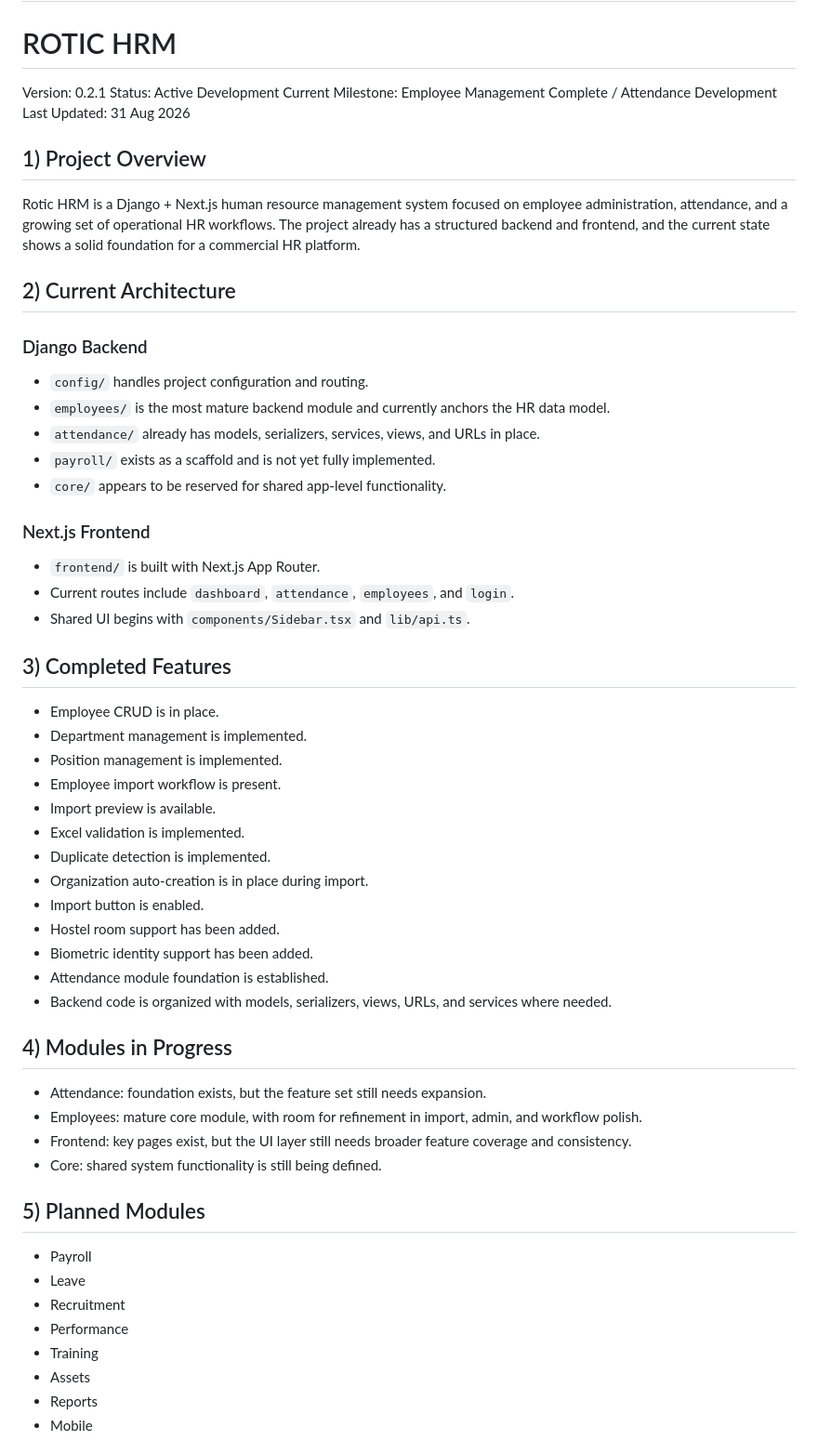
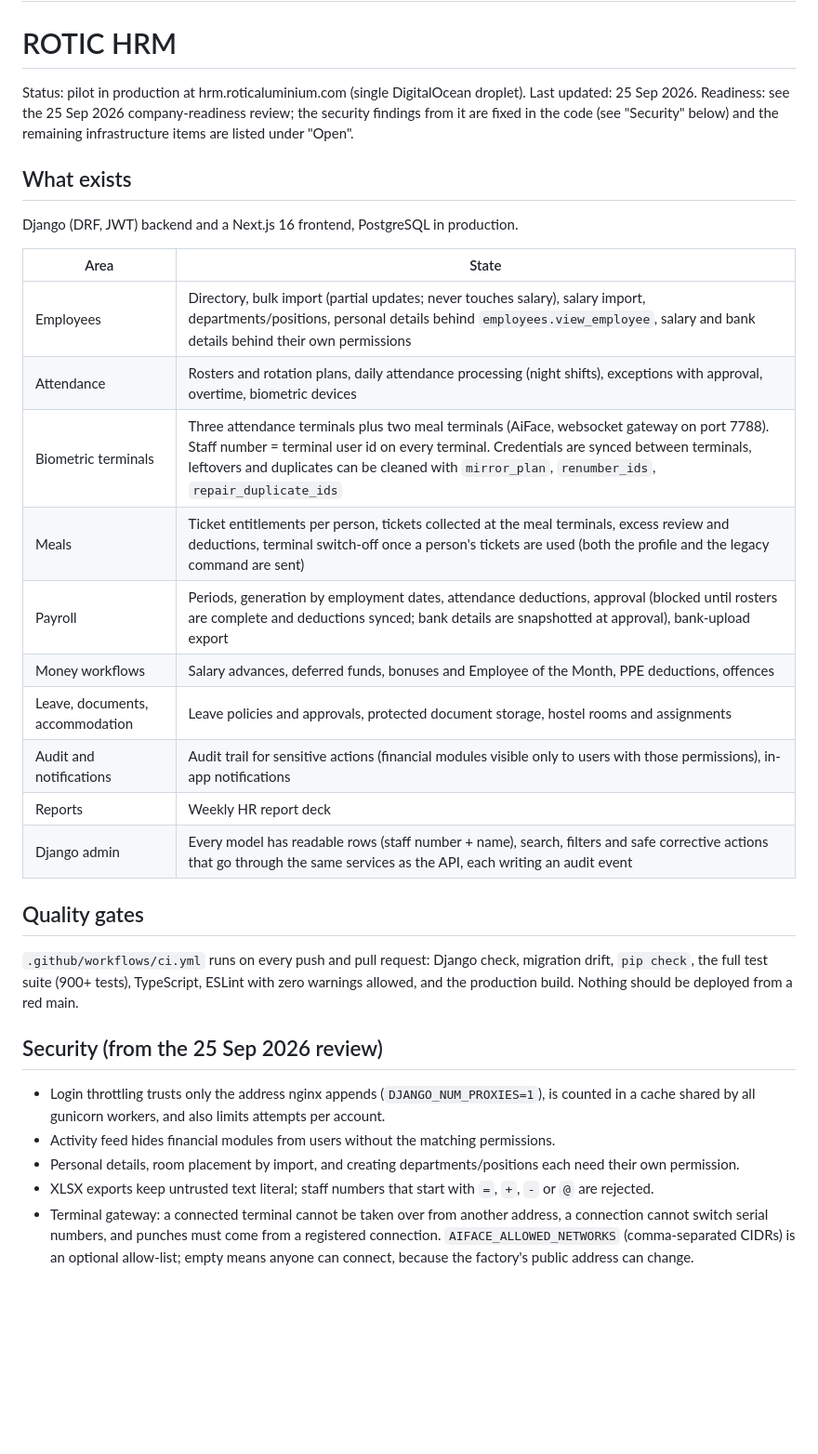
Before and after one commit to eeloch/HRMCOPY, a Markdown page: PROJECT_STATUS.md, the part around one of its changes. Shown at 93% size. Drawn GitHub-style; blank space fills up the shorter version.

Commit message:
Docs: refresh PROJECT_STATUS.md to the real state and add an operations runbook
Co-Authored-By: Claude Sonnet 5 <noreply@anthropic.com>

```diff
--- a/PROJECT_STATUS.md
+++ b/PROJECT_STATUS.md
@@ -2,56 +2,38 @@
 
 # ROTIC HRM
 
-Version: 0.2.1
-Status: Active Development
-Current Milestone: Employee Management Complete / Attendance Development
-Last Updated: 31 Aug 2026
+Status: pilot in production at hrm.roticaluminium.com (single DigitalOcean droplet). Last updated: 25 Sep 2026.
+Readiness: see the 25 Sep 2026 company-readiness review; the security findings from it are fixed in the code (see
+"Security" below) and the remaining infrastructure items are listed under "Open".
 
+## What exists
+Django (DRF, JWT) backend and a Next.js 16 frontend, PostgreSQL in production.
 
-## 1) Project Overview
-Rotic HRM is a Django + Next.js human resource management system focused on employee administration, attendance, and a growing set of operational HR workflows. The project already has a structured backend and frontend, and the current state shows a solid foundation for a commercial HR platform.
+| Area | State |
+|---|---|
+| Employees | Directory, bulk import (partial updates; never touches salary), salary import, departments/positions, personal details behind `employees.view_employee`, salary and bank details behind their own permissions |
+| Attendance | Rosters and rotation plans, daily attendance processing (night shifts), exceptions with approval, overtime, biometric devices |
+| Biometric terminals | Three attendance terminals plus two meal terminals (AiFace, websocket gateway on port 7788). Staff number = terminal user id on every terminal. Credentials are synced between terminals, leftovers and duplicates can be cleaned with `mirror_plan`, `renumber_ids`, `repair_duplicate_ids` |
+| Meals | Ticket entitlements per person, tickets collected at the meal terminals, excess review and deductions, terminal switch-off once a person's tickets are used (both the profile and the legacy command are sent) |
+| Payroll | Periods, generation by employment dates, attendance deductions, approval (blocked until rosters are complete and deductions synced; bank details are snapshotted at approval), bank-upload export |
+| Money workflows | Salary advances, deferred funds, bonuses and Employee of the Month, PPE deductions, offences |
+| Leave, documents, accommodation | Leave policies and approvals, protected document storage, hostel rooms and assignments |
+| Audit and notifications | Audit trail for sensitive actions (financial modules visible only to users with those permissions), in-app notifications |
+| Reports | Weekly HR report deck |
+| Django admin | Every model has readable rows (staff number + name), search, filters and safe corrective actions that go through the same services as the API, each writing an audit event |
 
-## 2) Current Architecture
-### Django Backend
-- `config/` handles project configuration and routing.
-- `employees/` is the most mature backend module and currently anchors the HR data model.
-- `attendance/` already has models, serializers, services, views, and URLs in place.
-- `payroll/` exists as a scaffold and is not yet fully implemented.
-- `core/` appears to be reserved for shared app-level functionality.
+## Quality gates
+`.github/workflows/ci.yml` runs on every push and pull request: Django check, migration drift, `pip check`, the full test
+suite (900+ tests), TypeScript, ESLint with zero warnings allowed, and the production build. Nothing should be deployed
+from a red main.
 
-### Next.js Frontend
-- `frontend/` is built with Next.js App Router.
-- Current routes include `dashboard`, `attendance`, `employees`, and `login`.
-- Shared UI begins with `components/Sidebar.tsx` and `lib/api.ts`.
+## Security (from the 25 Sep 2026 review)
+- Login throttling trusts only the address nginx appends (`DJANGO_NUM_PROXIES=1`), is counted in a cache shared by all
+  gunicorn workers, and also limits attempts per account.
+- Activity feed hides financial modules from users without the matching permissions.
+- Personal details, room placement by import, and creating departments/positions each need their own permission.
+- XLSX exports keep untrusted text literal; staff numbers that start with `=`, `+`, `-` or `@` are rejected.
+- Terminal gateway: a connected terminal cannot be taken over from another address, a connection cannot switch serial
+  numbers, and punches must come from a registered connection. `AIFACE_ALLOWED_NETWORKS` (comma-separated CIDRs) is an
+  optional allow-list; empty means anyone can connect, because the factory's public address can change.
 
-## 3) Completed Features
-- Employee CRUD is in place.
-- Department management is implemented.
-- Position management is implemented.
-- Employee import workflow is present.
-- Import preview is available.
-- Excel validation is implemented.
-- Duplicate detection is implemented.
-- Organization auto-creation is in place during import.
-- Import button is enabled.
-- Hostel room support has been added.
-- Biometric identity support has been added.
-- Attendance module foundation is established.
-- Backend code is organized with models, serializers, views, URLs, and services where needed.
-
-## 4) Modules in Progress
-- Attendance: foundation exists, but the feature set still needs expansion.
-- Employees: mature core module, with room for refinement in import, admin, and workflow polish.
-- Frontend: key pages exist, but the UI layer still needs broader feature coverage and consistency.
-- Core: shared system functionality is still being defined.
-
-## 5) Planned Modules
-- Payroll
-- Leave
-- Recruitment
-- Performance
-- Training
-- Assets
-- Reports
-- Mobile
-
```
Also changed, not shown: other parts of PROJECT_STATUS.md (+8 -80 lines), OPERATIONS.md (added, +55 -0 lines).
